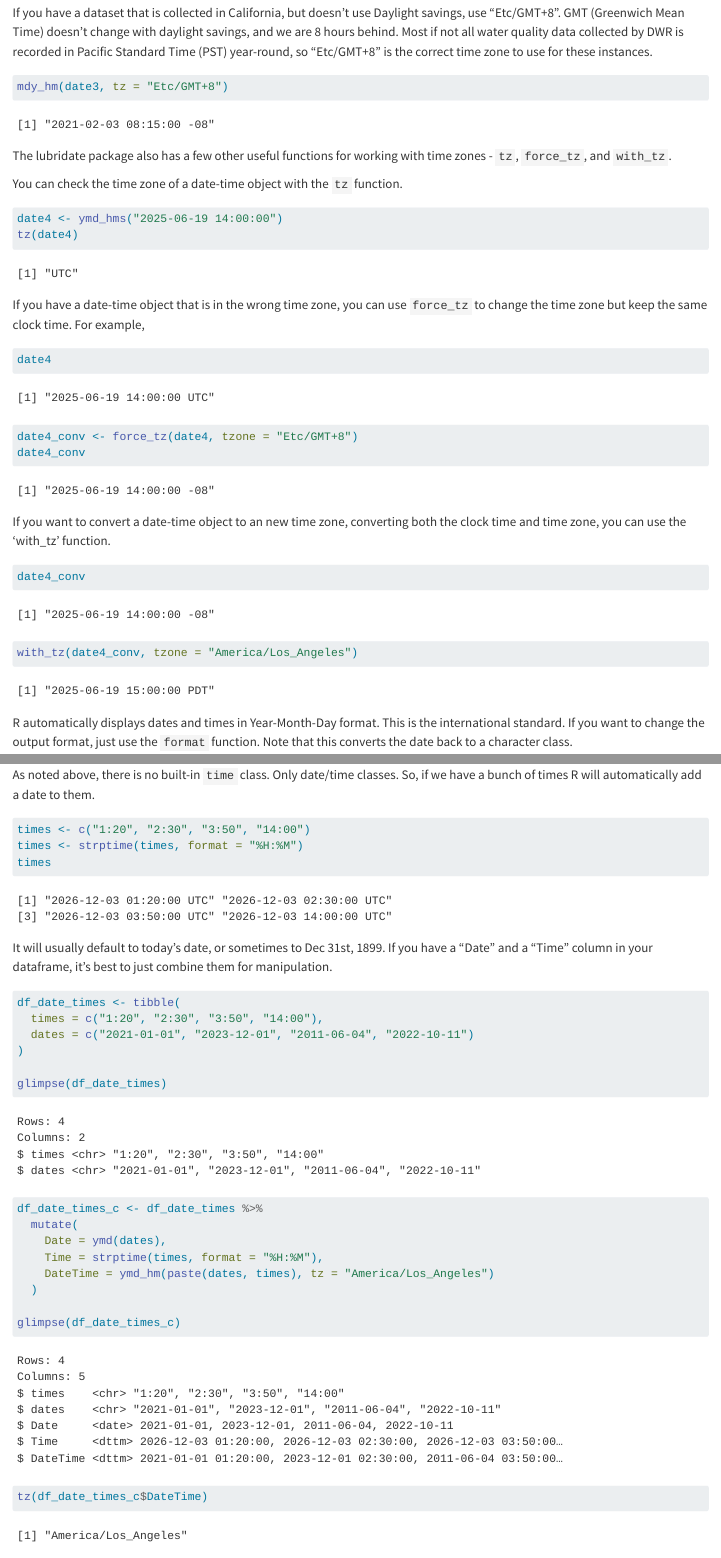
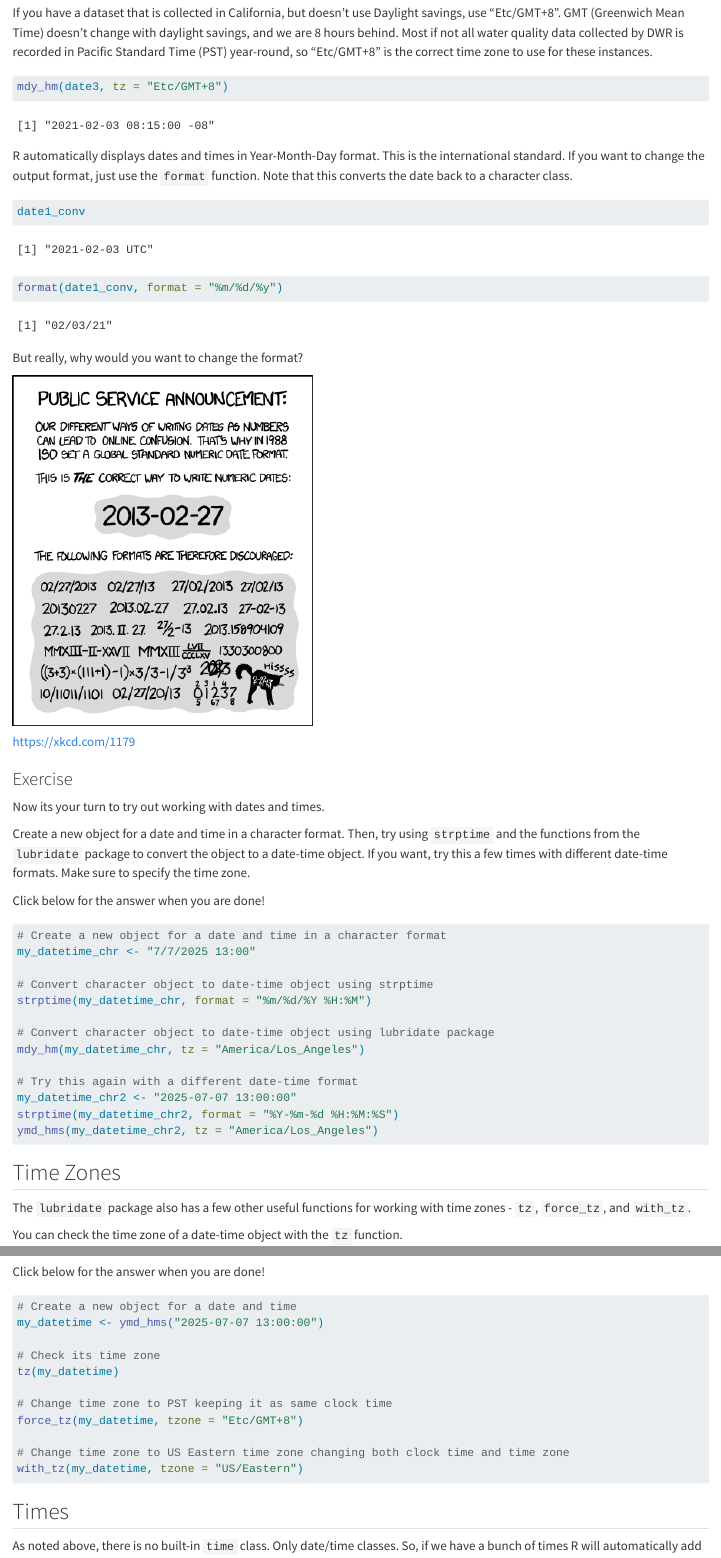
Before and after one commit to EMRR-DISE/IntrotoR, a Quarto document (code/Day4_03_Dates_and_Times.qmd): the page in a window 1100 px wide, from 2900 px down, and a second part further down, joined at a grey line. Rendered offline with R 4.5, knitr and Pandoc in place of Quarto, with nearby package versions; long lines of code are wrapped.

Commit message:
Adding some exercises to Dates and Times chapter

````diff
--- a/code/Day4_03_Dates_and_Times.qmd
+++ b/code/Day4_03_Dates_and_Times.qmd
@@ -82,7 +82,8 @@ date2_conv
 ```
 
 ```{r}
-# Now one with time included. Note that any spaces or dashes need to be the same in the format call as in your character vector.
+# Now one with time included. Note that any spaces or dashes need to be the same
+# in the format call as in your character vector.
 date3 <- "2-3-2021 08:15"
 date3_conv <- strptime(date3, format = "%m-%d-%Y %H:%M")
 date3_conv
@@ -126,7 +127,49 @@ If you have a dataset that is collected in California, but doesn't use Daylight
 mdy_hm(date3, tz = "Etc/GMT+8")
 ```
 
-The lubridate package also has a few other useful functions for working with time zones - `tz`, `force_tz`, and `with_tz`.
+R automatically displays dates and times in Year-Month-Day format. This is the international standard. If you want to change the output format, just use the `format` function. Note that this converts the date back to a character class.
+
+```{r}
+date1_conv
+format(date1_conv, format = "%m/%d/%y")
+```
+
+But really, why would you want to change the format?
+
+![](images/clipboard-3718936377.png)
+
+https://xkcd.com/1179
+
+### Exercise
+
+Now its your turn to try out working with dates and times.
+
+Create a new object for a date and time in a character format. Then, try using `strptime` and the functions from the `lubridate` package to convert the object to a date-time object. If you want, try this a few times with different date-time formats. Make sure to specify the time zone.
+
+Click below for the answer when you are done!
+
+```{r}
+#| code-fold: true
+#| eval: false
+
+# Create a new object for a date and time in a character format
+my_datetime_chr <- "7/7/2025 13:00"
+
+# Convert character object to date-time object using strptime
+strptime(my_datetime_chr, format = "%m/%d/%Y %H:%M")
+
+# Convert character object to date-time object using lubridate package
+mdy_hm(my_datetime_chr, tz = "America/Los_Angeles")
+
+# Try this again with a different date-time format
+my_datetime_chr2 <- "2025-07-07 13:00:00"
+strptime(my_datetime_chr2, format = "%Y-%m-%d %H:%M:%S")
+ymd_hms(my_datetime_chr2, tz = "America/Los_Angeles")
+```
+
+## Time Zones
+
+The `lubridate` package also has a few other useful functions for working with time zones - `tz`, `force_tz`, and `with_tz`.
 
 You can check the time zone of a date-time object with the `tz` function.
 
@@ -150,4 +193,3 @@ date4_conv
 with_tz(date4_conv, tzone = "America/Los_Angeles")
 ```
 
-R automatically displays dates and times in Year-Month-Day format. This is the international standard. If you want to change the output format, just use the `format` function. Note that this converts the date back to a character class.
@@ -154,5 +202,18 @@ R automatically displays dates and times in Year-Month-Day format. This is the i
+Click below for the answer when you are done!
 
 ```{r}
-date1_conv
-format(date1_conv, format = "%m/%d/%y")
+#| code-fold: true
+#| eval: false
+
+# Create a new object for a date and time
+my_datetime <- ymd_hms("2025-07-07 13:00:00")
+
+# Check its time zone
+tz(my_datetime)
+
+# Change time zone to PST keeping it as same clock time
+force_tz(my_datetime, tzone = "Etc/GMT+8")
+
+# Change time zone to US Eastern time zone changing both clock time and time zone
+with_tz(my_datetime, tzone = "US/Eastern")
 ```
````
Also changed, not shown: code/Day4_03_Dates_and_Times.qmd (44 more changed lines).
